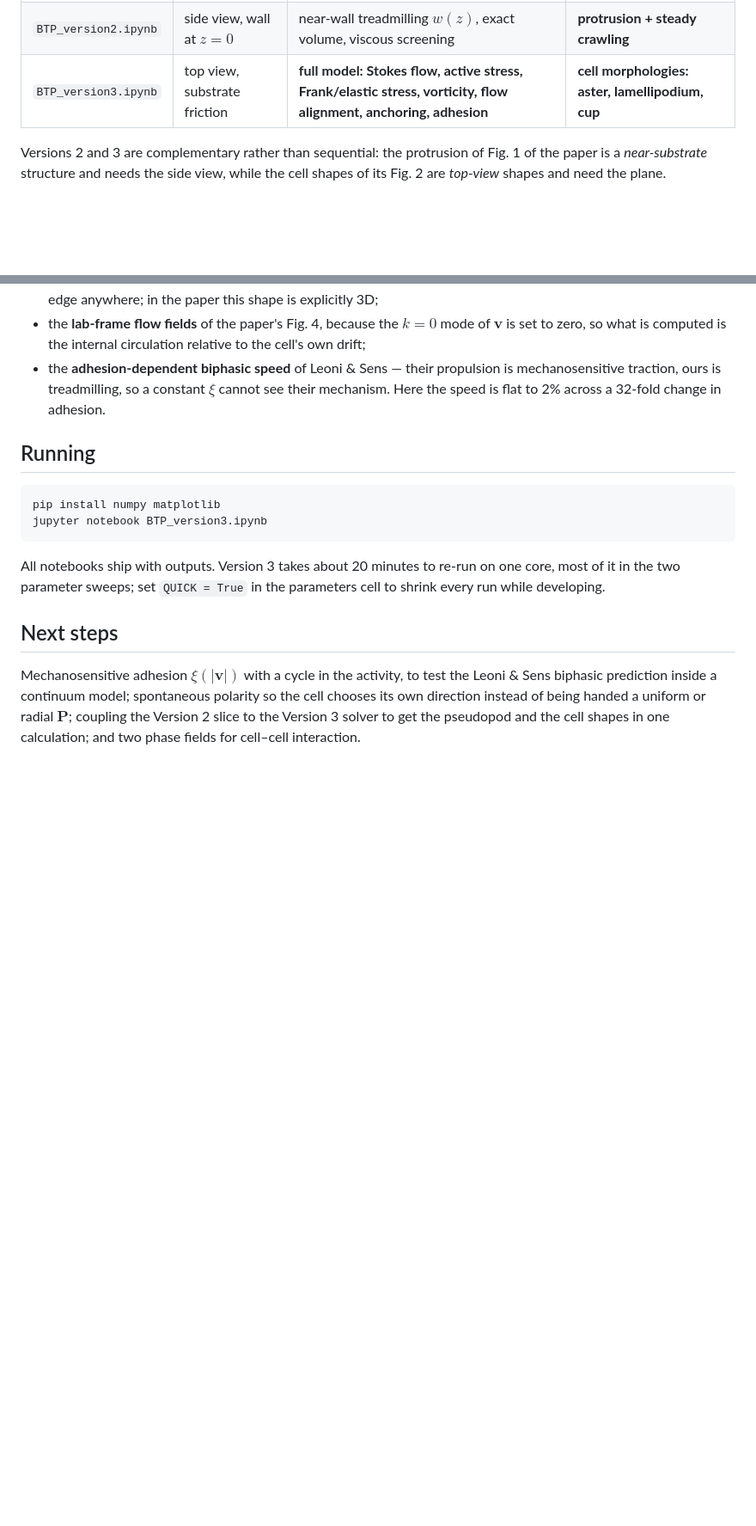
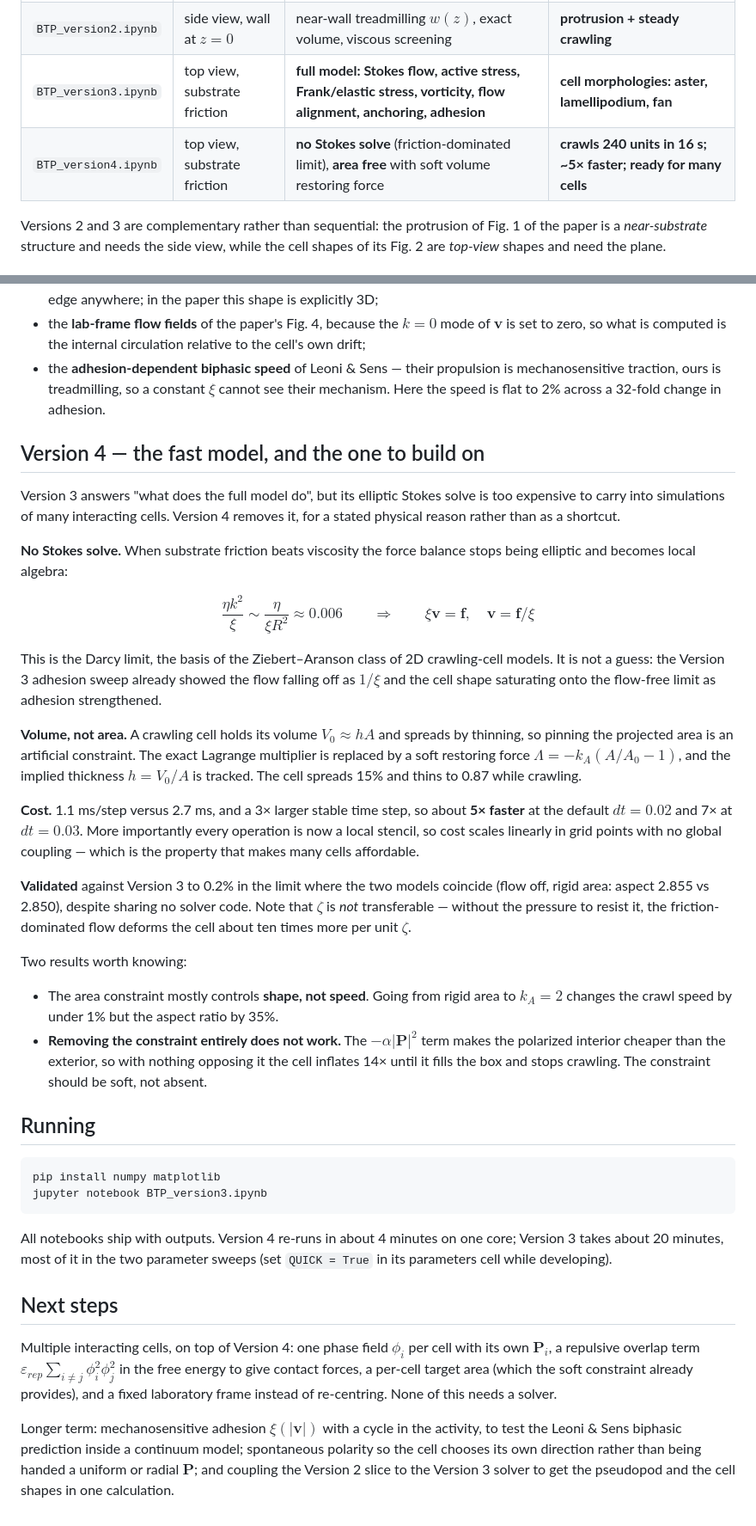
Before and after one commit to ariaydrouch/f, a Markdown page: README.md, 2 parts joined by grey strips. Shown at 86% size. GitHub-like rendering; blank space fills up the shorter version.

Commit message:
Document Version 4 in README
Co-authored-by: ariaydrouch <ariaydrouch@users.noreply.github.com>

````diff
--- a/README.md
+++ b/README.md
@@ -13,7 +13,8 @@ The project is built up in deliberately small, testable versions.
 |---|---|---|---|
 | `BTP_version1.ipynb` | free space, top view | $\phi$, $\mathbf P$, treadmilling $w_0\mathbf P$ | cell translates rigidly; area drifts 4.5% |
 | `BTP_version2.ipynb` | side view, wall at $z=0$ | near-wall treadmilling $w(z)$, exact volume, viscous screening | **protrusion + steady crawling** |
-| `BTP_version3.ipynb` | top view, substrate friction | **full model: Stokes flow, active stress, Frank/elastic stress, vorticity, flow alignment, anchoring, adhesion** | **cell morphologies: aster, lamellipodium, cup** |
+| `BTP_version3.ipynb` | top view, substrate friction | **full model: Stokes flow, active stress, Frank/elastic stress, vorticity, flow alignment, anchoring, adhesion** | **cell morphologies: aster, lamellipodium, fan** |
+| `BTP_version4.ipynb` | top view, substrate friction | **no Stokes solve** (friction-dominated limit), **area free** with soft volume restoring force | **crawls 240 units in 16 s; ~5× faster; ready for many cells** |
 
 Versions 2 and 3 are complementary rather than sequential: the protrusion of
 Fig. 1 of the paper is a *near-substrate* structure and needs the side view,
@@ -85,6 +86,48 @@ Reported as *not* reproduced, with reasons:
   their mechanism. Here the speed is flat to 2% across a 32-fold change in
   adhesion.
 
+## Version 4 — the fast model, and the one to build on
+
+Version 3 answers "what does the full model do", but its elliptic Stokes solve is
+too expensive to carry into simulations of many interacting cells. Version 4
+removes it, for a stated physical reason rather than as a shortcut.
+
+**No Stokes solve.** When substrate friction beats viscosity the force balance
+stops being elliptic and becomes local algebra:
+
+$$\frac{\eta k^2}{\xi}\sim\frac{\eta}{\xi R^2}\approx 0.006
+\qquad\Longrightarrow\qquad \xi\mathbf v=\mathbf f,\quad \mathbf v=\mathbf f/\xi$$
+
+This is the Darcy limit, the basis of the Ziebert–Aranson class of 2D
+crawling-cell models. It is not a guess: the Version 3 adhesion sweep already
+showed the flow falling off as $1/\xi$ and the cell shape saturating onto the
+flow-free limit as adhesion strengthened.
+
+**Volume, not area.** A crawling cell holds its volume $V_0\approx h A$ and spreads
+by thinning, so pinning the projected area is an artificial constraint. The exact
+Lagrange multiplier is replaced by a soft restoring force
+$\Lambda=-k_A(A/A_0-1)$, and the implied thickness $h=V_0/A$ is tracked. The cell
+spreads 15% and thins to 0.87 while crawling.
+
+**Cost.** 1.1 ms/step versus 2.7 ms, and a 3× larger stable time step, so about
+**5× faster** at the default $dt=0.02$ and 7× at $dt=0.03$. More importantly every
+operation is now a local stencil, so cost scales linearly in grid points with no
+global coupling — which is the property that makes many cells affordable.
+
+**Validated** against Version 3 to 0.2% in the limit where the two models coincide
+(flow off, rigid area: aspect 2.855 vs 2.850), despite sharing no solver code.
+Note that $\zeta$ is *not* transferable — without the pressure to resist it, the
+friction-dominated flow deforms the cell about ten times more per unit $\zeta$.
+
+Two results worth knowing:
+
+- The area constraint mostly controls **shape, not speed**. Going from rigid area
+  to $k_A=2$ changes the crawl speed by under 1% but the aspect ratio by 35%.
+- **Removing the constraint entirely does not work.** The $-\alpha|\mathbf P|^2$
+  term makes the polarized interior cheaper than the exterior, so with nothing
+  opposing it the cell inflates 14× until it fills the box and stops crawling. The
+  constraint should be soft, not absent.
+
 ## Running
 
 ```bash
@@ -92,15 +135,20 @@ pip install numpy matplotlib
 jupyter notebook BTP_version3.ipynb
 ```
 
-All notebooks ship with outputs. Version 3 takes about 20 minutes to re-run on
-one core, most of it in the two parameter sweeps; set `QUICK = True` in the
-parameters cell to shrink every run while developing.
+All notebooks ship with outputs. Version 4 re-runs in about 4 minutes on one
+core; Version 3 takes about 20 minutes, most of it in the two parameter sweeps
+(set `QUICK = True` in its parameters cell while developing).
 
 ## Next steps
 
-Mechanosensitive adhesion $\xi(|\mathbf v|)$ with a cycle in the activity, to
-test the Leoni & Sens biphasic prediction inside a continuum model; spontaneous
-polarity so the cell chooses its own direction instead of being handed a uniform
-or radial $\mathbf P$; coupling the Version 2 slice to the Version 3 solver to
-get the pseudopod and the cell shapes in one calculation; and two phase fields
-for cell–cell interaction.
+Multiple interacting cells, on top of Version 4: one phase field $\phi_i$ per cell
+with its own $\mathbf P_i$, a repulsive overlap term
+$\varepsilon_{rep}\sum_{i\neq j}\phi_i^2\phi_j^2$ in the free energy to give contact
+forces, a per-cell target area (which the soft constraint already provides), and a
+fixed laboratory frame instead of re-centring. None of this needs a solver.
+
+Longer term: mechanosensitive adhesion $\xi(|\mathbf v|)$ with a cycle in the
+activity, to test the Leoni & Sens biphasic prediction inside a continuum model;
+spontaneous polarity so the cell chooses its own direction rather than being
+handed a uniform or radial $\mathbf P$; and coupling the Version 2 slice to the
+Version 3 solver to get the pseudopod and the cell shapes in one calculation.
````
